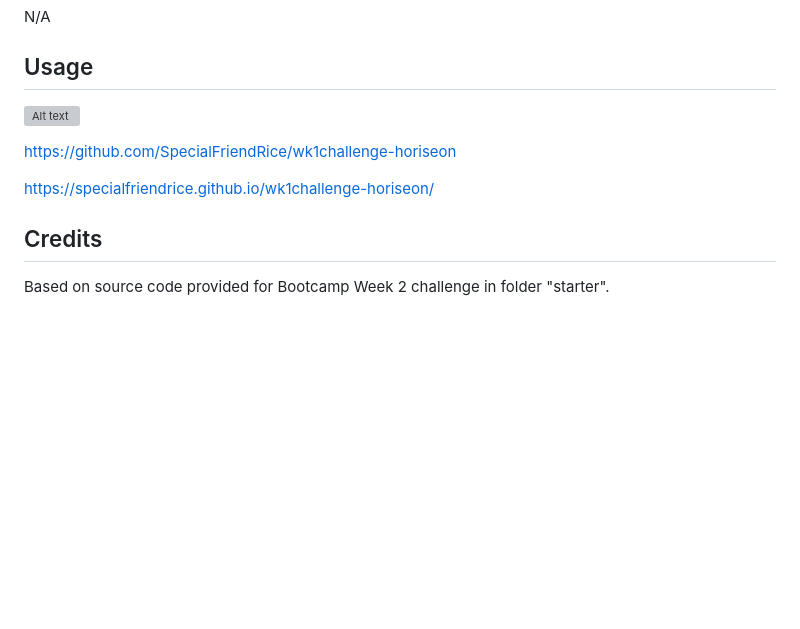
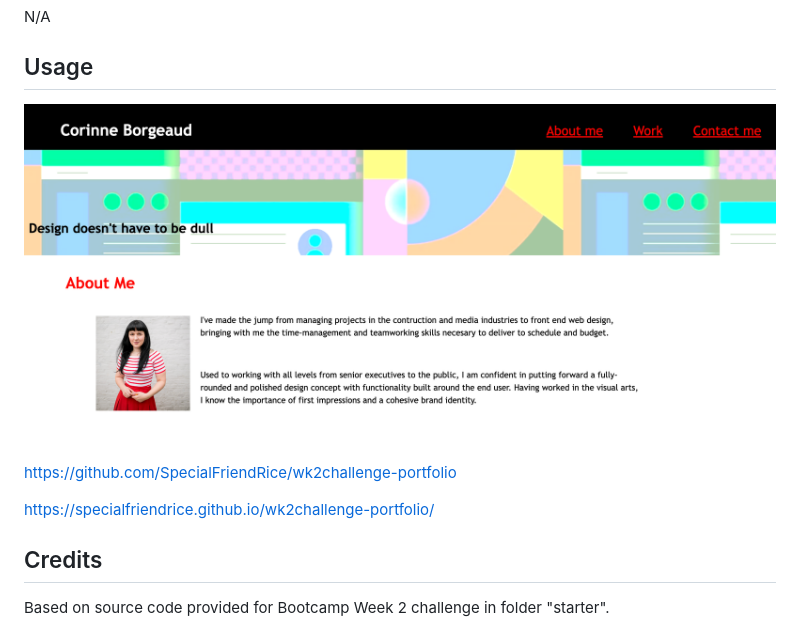
Before and after one commit to SpecialFriendRice/wk2challenge-portfolio, a Markdown page: README.md, the part around the change. GitHub-like rendering; pictures changed too: assets/images/portfolio-page-screenshot.png (added); blank space fills up the shorter version; grey boxes are pictures that could not be loaded.

Commit message:
finished README with screenshoot and GitHub links

```diff
--- a/README.md
+++ b/README.md
@@ -14,12 +14,12 @@ N/A
 
 ## Usage
 
-![Alt text](assets/images/Screenshot.png)
+![Portfolio webpage screenshoot with portrait photo](assets/images/portfolio-page-screenshot.png)
 
-https://github.com/SpecialFriendRice/wk1challenge-horiseon
+https://github.com/SpecialFriendRice/wk2challenge-portfolio
 
+https://specialfriendrice.github.io/wk2challenge-portfolio/
 
-https://specialfriendrice.github.io/wk1challenge-horiseon/
 
 ## Credits
 
```
